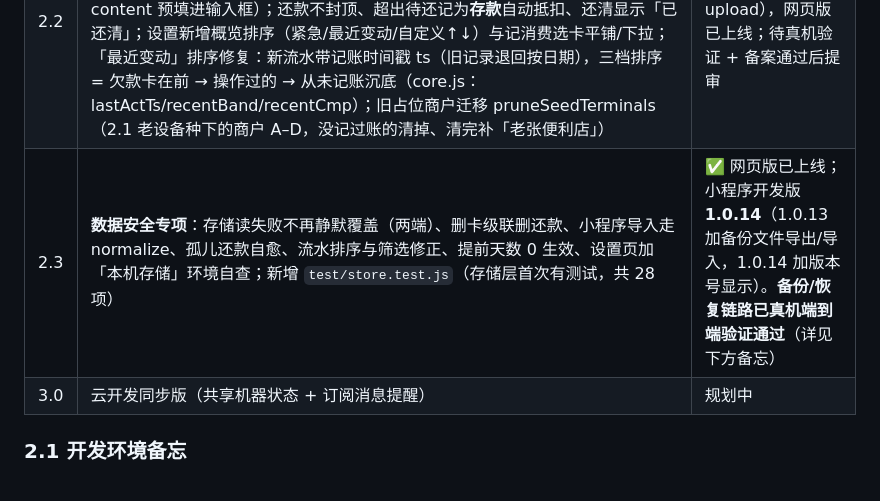
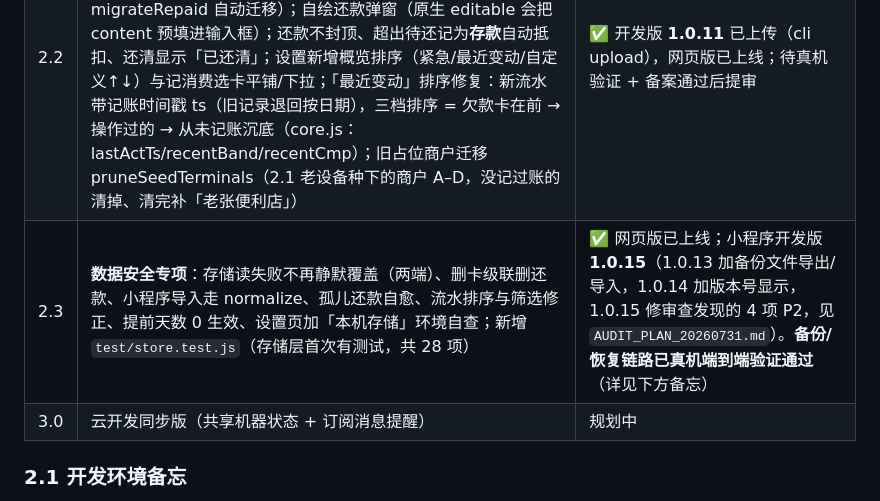
Before and after one commit to qiuyuanqr/cardcycle, a Markdown page: docs/架构与小程序路线.md, the part around the change. Rendered like a GitHub page.

```diff
--- a/docs/架构与小程序路线.md
+++ b/docs/架构与小程序路线.md
@@ -160,7 +160,7 @@ settings  {buffer 默认提前天数, minGap 同机同卡间隔, multiUser, last
 | 2.0 | core.js 抽离 + 测试/CI + 单人模式 | ✅ 完成 |
 | 2.1 | 小程序本地版（miniprogram/，复用 core.js） | ✅ 已上传 1.0.3，备案审核中，备案过后提审 |
 | 2.2 | 体验打磨：单卡明细页、修复 .ics 转发未发送、提醒只保留「导出 .ics」（写入手机日历功能因安卓限制于 1.0.11 下线，见备忘）、默认商户 1 台「老张便利店」；记账模型改为**消费/还款两本独立流水**（不再逐笔标已还，待还 = 消费总额 − 还款总额，旧数据 migrateRepaid 自动迁移）；自绘还款弹窗（原生 editable 会把 content 预填进输入框）；还款不封顶、超出待还记为**存款**自动抵扣、还清显示「已还清」；设置新增概览排序（紧急/最近变动/自定义↑↓）与记消费选卡平铺/下拉；「最近变动」排序修复：新流水带记账时间戳 ts（旧记录退回按日期），三档排序 = 欠款卡在前 → 操作过的 → 从未记账沉底（core.js：lastActTs/recentBand/recentCmp）；旧占位商户迁移 pruneSeedTerminals（2.1 老设备种下的商户 A–D，没记过账的清掉、清完补「老张便利店」） | ✅ 开发版 **1.0.11** 已上传（cli upload），网页版已上线；待真机验证 + 备案通过后提审 |
-| 2.3 | **数据安全专项**：存储读失败不再静默覆盖（两端）、删卡级联删还款、小程序导入走 normalize、孤儿还款自愈、流水排序与筛选修正、提前天数 0 生效、设置页加「本机存储」环境自查；新增 `test/store.test.js`（存储层首次有测试，共 28 项） | ✅ 网页版已上线；小程序开发版 **1.0.14**（1.0.13 加备份文件导出/导入，1.0.14 加版本号显示）。**备份/恢复链路已真机端到端验证通过**（详见下方备忘） |
+| 2.3 | **数据安全专项**：存储读失败不再静默覆盖（两端）、删卡级联删还款、小程序导入走 normalize、孤儿还款自愈、流水排序与筛选修正、提前天数 0 生效、设置页加「本机存储」环境自查；新增 `test/store.test.js`（存储层首次有测试，共 28 项） | ✅ 网页版已上线；小程序开发版 **1.0.15**（1.0.13 加备份文件导出/导入，1.0.14 加版本号显示，1.0.15 修审查发现的 4 项 P2，见 `AUDIT_PLAN_20260731.md`）。**备份/恢复链路已真机端到端验证通过**（详见下方备忘） |
 | 3.0 | 云开发同步版（共享机器状态 + 订阅消息提醒） | 规划中 |
 
 ### 2.1 开发环境备忘
```
Also changed, not shown: docs/AUDIT_PLAN_20260731.md (+1 -1 lines).
